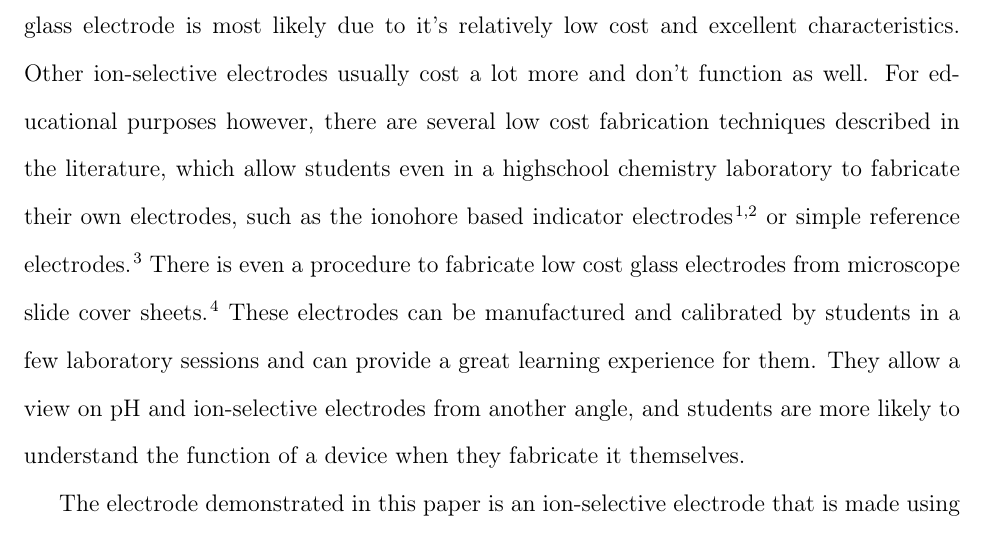
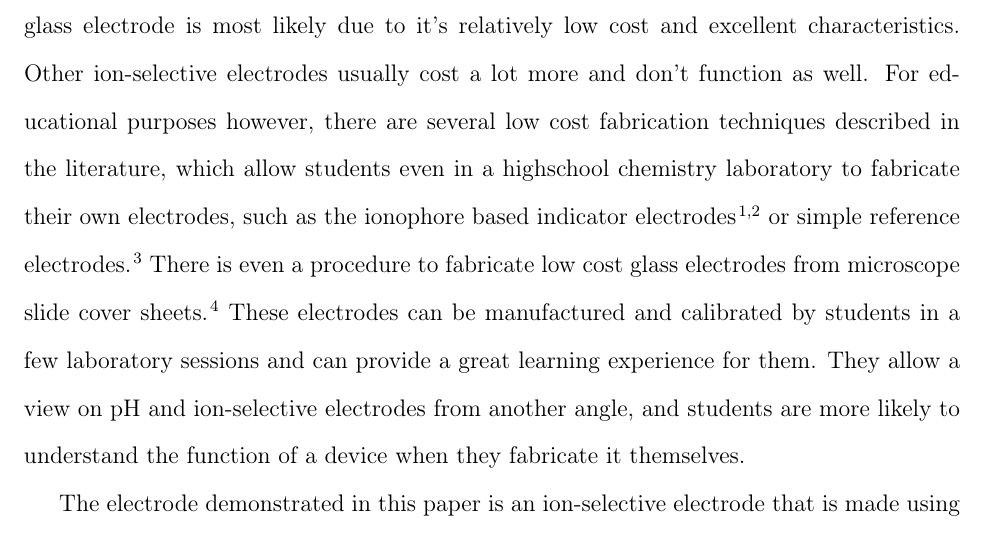
Before and after one commit to andras-kiss/tungsten, a LaTeX paper (tungsten.tex): part of page 2 of 13, cut so that both start at the same text. Compiled offline with pdfLaTeX; TikZ figures are drawn from their code, not taken from saved files.

Commit message:
restruct

```diff
--- a/tungsten.tex
+++ b/tungsten.tex
@@ -49,7 +49,7 @@ The glass electrode is the most well-known ion-selective electrode, because the
 %\end{equation}
 It is found in virtually every laboratory, and students are likely to encounter it even during their highschool education. However, besides the glass electrode, highschool students and even undergraduates usually don't learn about other hydrogen-ion selective electrodes.
 %Using other type of electrodes to determine pH might be beneficial in understanding the concept of pH, and additionally learning more about ion-selective electrodes in general.
-The exclusivity of the glass electrode is most likely due to it's relatively low cost and excellent characteristics. Other ion-selective electrodes usually cost a lot more and don't function as well. For educational purposes however, there are several low cost fabrication techniques described in the literature, which allow students even in a highschool chemistry laboratory to fabricate their own electrodes, such as the ionohore based indicator electrodes \cite{goldcamp2010inexpensive, marafie2007plastic} or simple reference electrodes \cite{riyazuddin1994low}. There is even a procedure to fabricate low cost glass electrodes from microscope slide cover sheets \cite{yong2019simple}. These electrodes can be manufactured and calibrated by students in a few laboratory sessions and can provide a great learning experience for them. They allow a view on pH and ion-selective electrodes from another angle, and students are more likely to understand the function of a device when they fabricate it themselves.
+The exclusivity of the glass electrode is most likely due to it's relatively low cost and excellent characteristics. Other ion-selective electrodes usually cost a lot more and don't function as well. For educational purposes however, there are several low cost fabrication techniques described in the literature, which allow students even in a highschool chemistry laboratory to fabricate their own electrodes, such as the ionophore based indicator electrodes \cite{goldcamp2010inexpensive, marafie2007plastic} or simple reference electrodes \cite{riyazuddin1994low}. There is even a procedure to fabricate low cost glass electrodes from microscope slide cover sheets \cite{yong2019simple}. These electrodes can be manufactured and calibrated by students in a few laboratory sessions and can provide a great learning experience for them. They allow a view on pH and ion-selective electrodes from another angle, and students are more likely to understand the function of a device when they fabricate it themselves.
 
 The electrode demonstrated in this paper is an ion-selective electrode that is made using the filament of an incandescent light bulb. It is well known that the filament of incandescent lightbulbs is made of an alloy called \emph{,,tungsten bronze''} that is mostly tungsten \cite{cisternas2015electrode, wechter1972use, schade2010100}. It is a metal/metal-oxide type electrode that is sensitive to pH. Its function is based on the intercalation and deintercalation of hydrogen ions into the oxide layer that is followed by a change in the oxidation state of tungsten oxide \cite{fenster2008single}:
 
```
